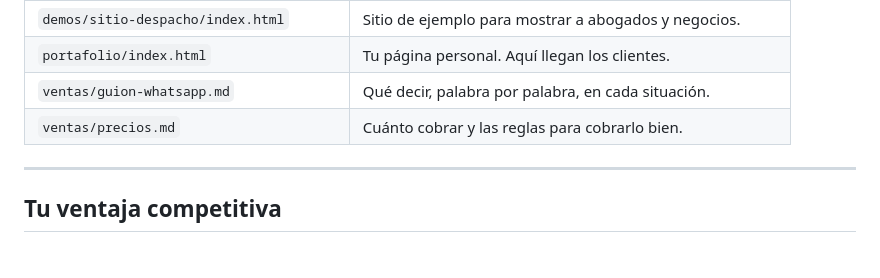
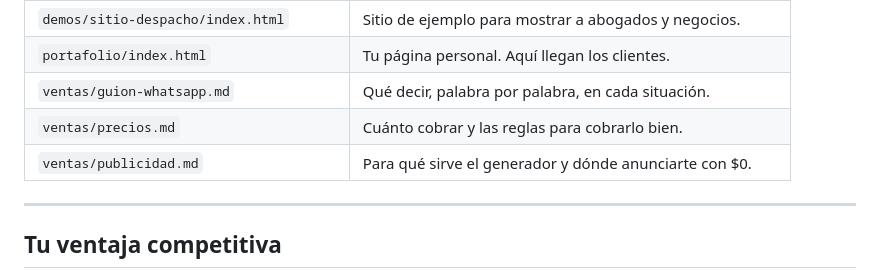
Before and after one commit to eliasac041129-cloud/NEGOCIO, a Markdown page: README.md, the part around the change. GitHub-like rendering.

Commit message:
Agregar guia de publicidad y explicacion del valor del generador

```diff
--- a/README.md
+++ b/README.md
@@ -14,6 +14,7 @@ Todo lo que necesitas para conseguir tu primer cliente, sin invertir un peso.
 | `portafolio/index.html` | Tu página personal. Aquí llegan los clientes. |
 | `ventas/guion-whatsapp.md` | Qué decir, palabra por palabra, en cada situación. |
 | `ventas/precios.md` | Cuánto cobrar y las reglas para cobrarlo bien. |
+| `ventas/publicidad.md` | Para qué sirve el generador y dónde anunciarte con $0. |
 
 ---
 
```
Also changed, not shown: ventas/publicidad.md (added, +262 -0 lines).
